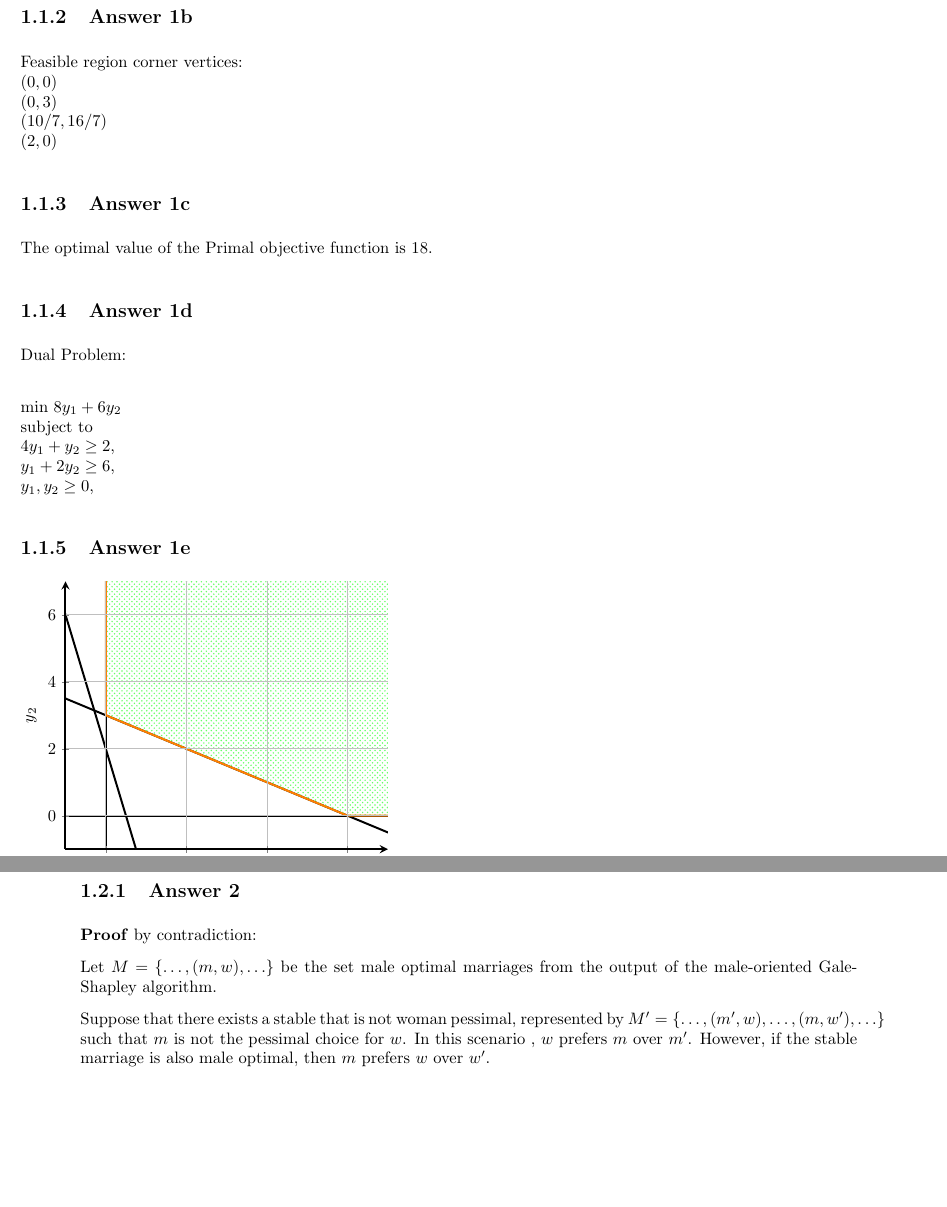
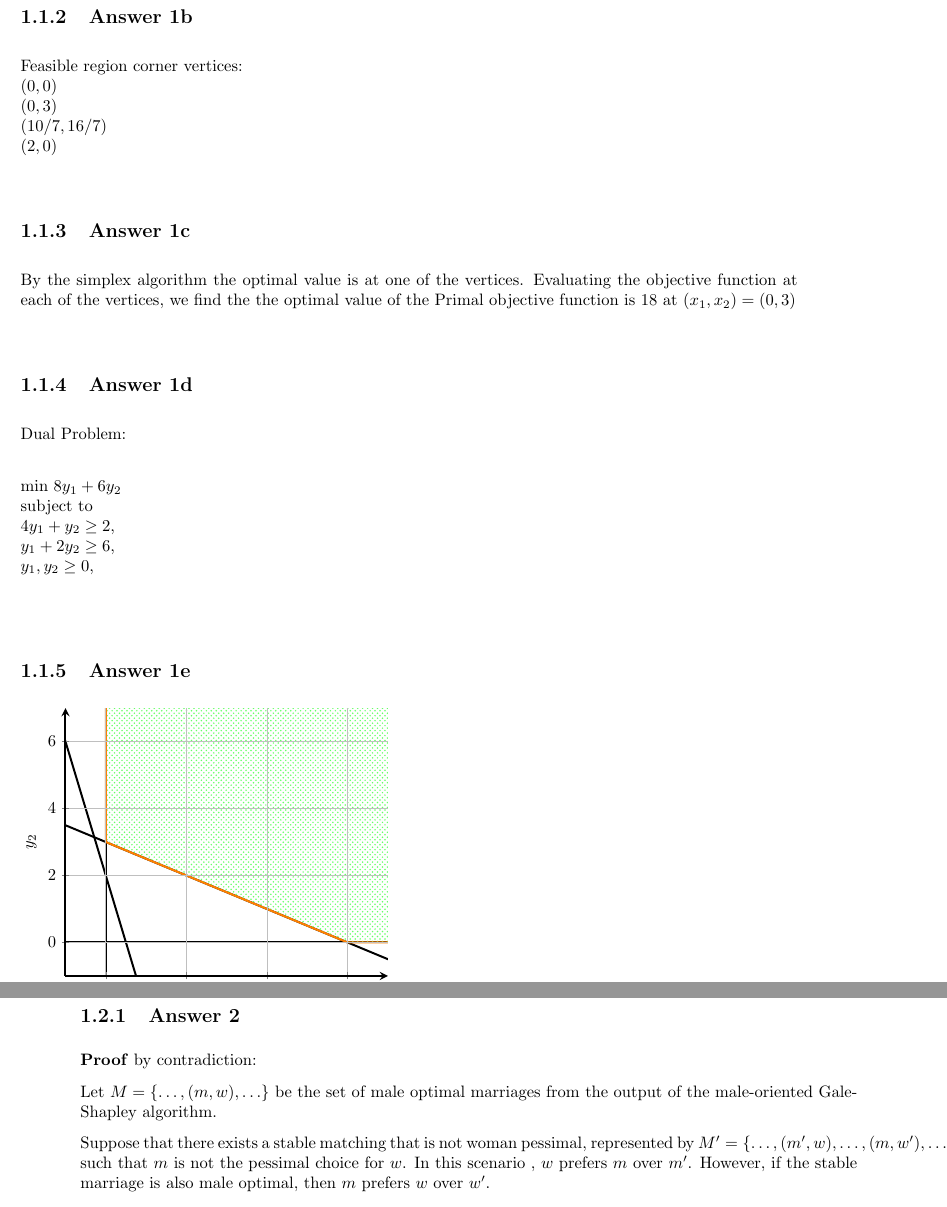
Before and after one commit to JavierPalomares90/social_computing_assignment_2, a LaTeX problem sheet (HW2_EE382V_SocComp/Hw2_SocComp.tex): two parts of pages 2 and 3 of 4, joined at a grey line, cut so that both start at the same text, the shorter picture padded with empty space. Compiled offline with pdfLaTeX.

Commit message:
Merged changes from Javier to improve and clean up answer 1-2.

```diff
--- a/HW2_EE382V_SocComp/Hw2_SocComp.tex
+++ b/HW2_EE382V_SocComp/Hw2_SocComp.tex
@@ -189,7 +189,10 @@ $(2, 0)$
 
 \subsection{Answer 1c}
 
-The optimal value of the Primal objective function is 18.
+By the simplex algorithm the optimal value is at one of the vertices.
+Evaluating the objective function at each of the vertices, we find the
+the optimal value of the Primal objective function is 18
+at $(x_1,x_2) = (0,3)$
 
 \subsection{Answer 1d}
 
@@ -199,7 +202,7 @@ min $8y_{1} + 6y_{2}$\\
 subject to\\
 $4y_{1} + y_{2} \geq 2$,\\
 $y_{1} + 2y_{2} \geq 6$,\\
-$y_{1}, y_{2} \geq 0$,
+$y_{1}, y_{2} \geq 0$,\\
 
 \subsection{Answer 1e}
 
@@ -275,11 +278,12 @@ Show that the man-oriented Gale-Shapley algorithm gives the woman-pessimal stabl
 
 \textbf{Proof} by contradiction:
 
-Let $M = \{ \ldots, (m, w), \ldots \}$ be the set male optimal marriages from the output of the male-oriented Gale-Shapley algorithm.
+Let $M = \{ \ldots, (m, w), \ldots \}$ be the set of male optimal marriages from the output of the male-oriented Gale-Shapley algorithm.
 
-Suppose that there exists a stable that is not woman pessimal, represented by $M' = \{ \ldots, (m', w), \ldots, (m, w'), \ldots\}$ such that $m$ is not the pessimal choice for $w$. In this scenario , $w$ prefers $m$ over $m'$. However, if the stable marriage is also male optimal, then $m$ prefers $w$ over $w'$.
+Suppose that there exists a stable matching that is not woman pessimal, represented by $M' = \{ \ldots, (m', w), \ldots, (m, w'), \ldots\}$ such that $m$ is not the pessimal choice for $w$. In this scenario , $w$ prefers $m$ over $m'$. However, if the stable marriage is also male optimal, then $m$ prefers $w$ over $w'$.
 
 The above case is a contradiction because this creates a blocking pair, which proves that such a marriage $M'$ is not stable. Therefore, a male optimal pairing must be woman pessimal.
+
 
 \section{Question 3}
 Suppose that you are given an instance of a stable marriage problem, i.e., the ordered lists of men preferences and the ordered list of women preferences.\\
```
